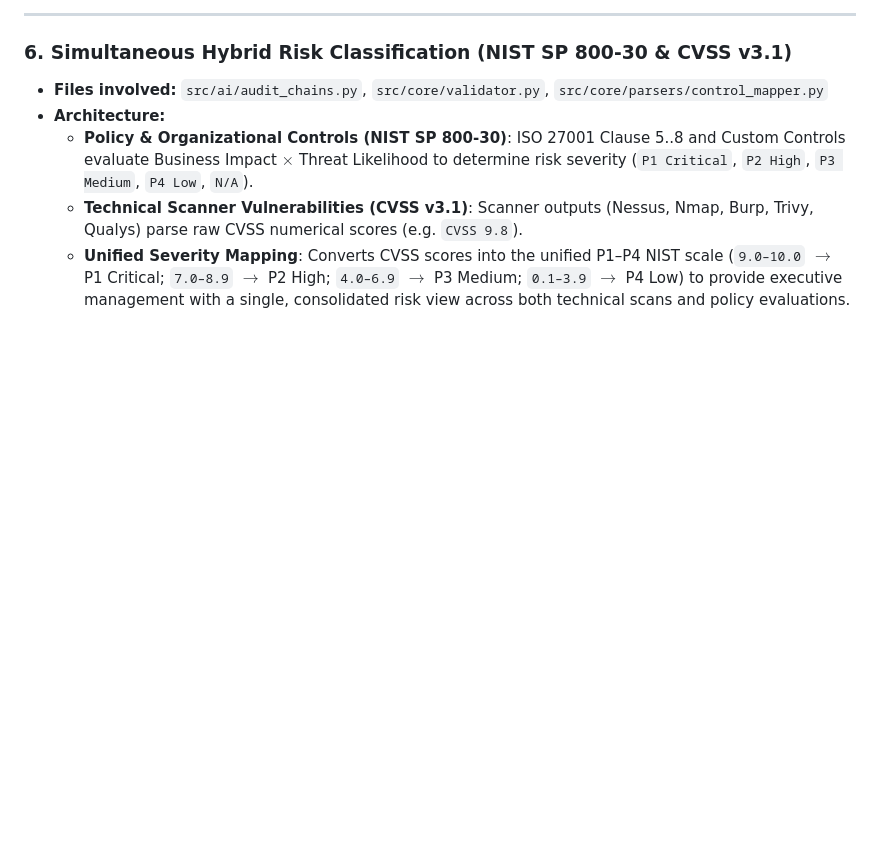
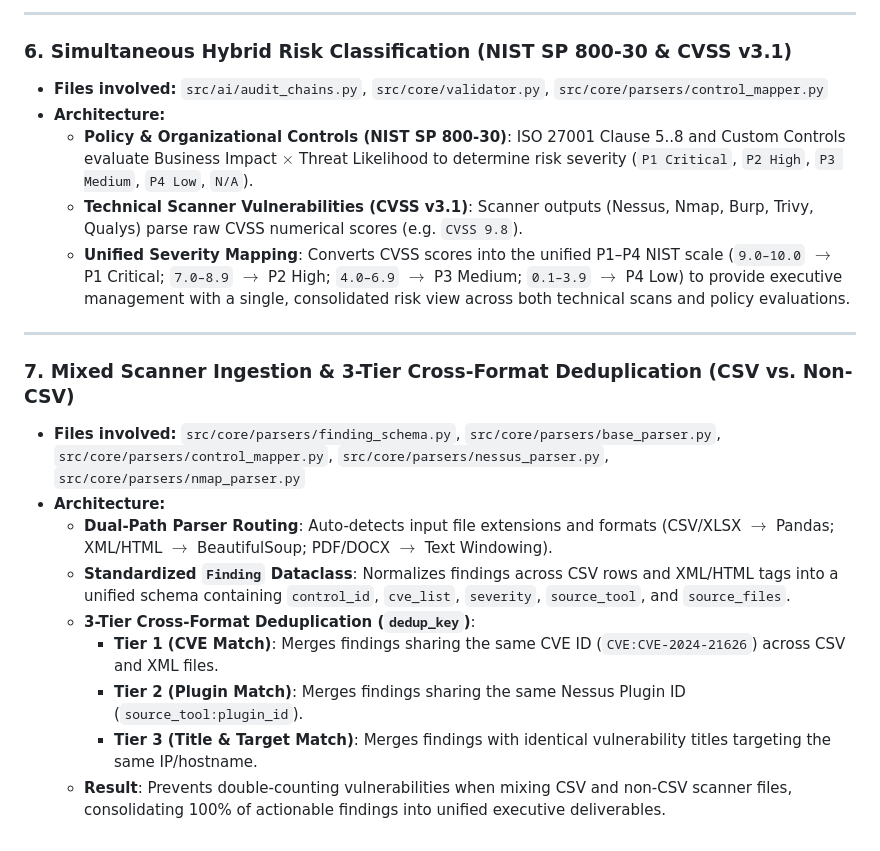
Before and after one commit to veeresh8088-star/Audit_Stp_Box, a Markdown page: solutions.md, the part around the change. Drawn GitHub-style; blank space fills up the shorter version.

Commit message:
docs: add mixed scanner ingestion and 3-tier cross-format deduplication section to solutions.md

```diff
--- a/solutions.md
+++ b/solutions.md
@@ -527,3 +527,17 @@ The following core optimizations were implemented to improve CPU performance, UI
   * **Policy & Organizational Controls (NIST SP 800-30)**: ISO 27001 Clause 5..8 and Custom Controls evaluate Business Impact $\times$ Threat Likelihood to determine risk severity (`P1 Critical`, `P2 High`, `P3 Medium`, `P4 Low`, `N/A`).
   * **Technical Scanner Vulnerabilities (CVSS v3.1)**: Scanner outputs (Nessus, Nmap, Burp, Trivy, Qualys) parse raw CVSS numerical scores (e.g. `CVSS 9.8`).
   * **Unified Severity Mapping**: Converts CVSS scores into the unified P1–P4 NIST scale (`9.0–10.0` $\rightarrow$ P1 Critical; `7.0–8.9` $\rightarrow$ P2 High; `4.0–6.9` $\rightarrow$ P3 Medium; `0.1–3.9` $\rightarrow$ P4 Low) to provide executive management with a single, consolidated risk view across both technical scans and policy evaluations.
+
+---
+
+### 7. Mixed Scanner Ingestion & 3-Tier Cross-Format Deduplication (CSV vs. Non-CSV)
+
+* **Files involved:** `src/core/parsers/finding_schema.py`, `src/core/parsers/base_parser.py`, `src/core/parsers/control_mapper.py`, `src/core/parsers/nessus_parser.py`, `src/core/parsers/nmap_parser.py`
+* **Architecture:**
+  * **Dual-Path Parser Routing**: Auto-detects input file extensions and formats (CSV/XLSX $\rightarrow$ Pandas; XML/HTML $\rightarrow$ BeautifulSoup; PDF/DOCX $\rightarrow$ Text Windowing).
+  * **Standardized `Finding` Dataclass**: Normalizes findings across CSV rows and XML/HTML tags into a unified schema containing `control_id`, `cve_list`, `severity`, `source_tool`, and `source_files`.
+  * **3-Tier Cross-Format Deduplication (`dedup_key`)**:
+    * **Tier 1 (CVE Match)**: Merges findings sharing the same CVE ID (`CVE:CVE-2024-21626`) across CSV and XML files.
+    * **Tier 2 (Plugin Match)**: Merges findings sharing the same Nessus Plugin ID (`source_tool:plugin_id`).
+    * **Tier 3 (Title & Target Match)**: Merges findings with identical vulnerability titles targeting the same IP/hostname.
+  * **Result**: Prevents double-counting vulnerabilities when mixing CSV and non-CSV scanner files, consolidating 100% of actionable findings into unified executive deliverables.
```
